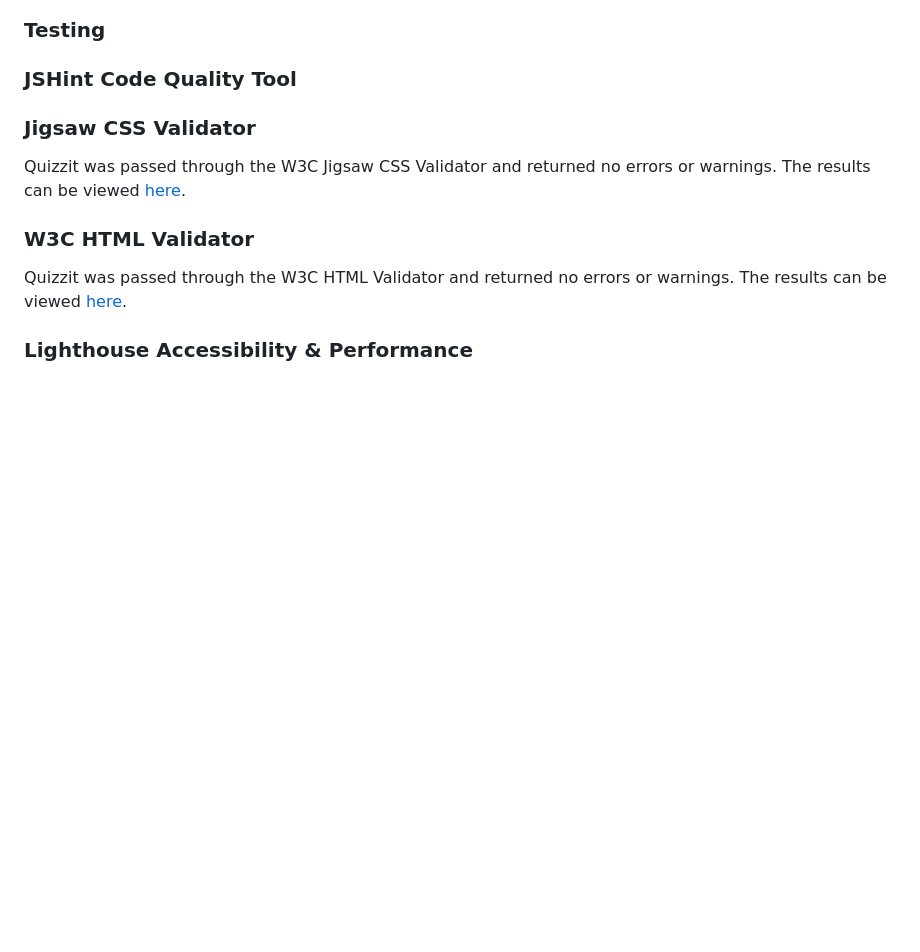
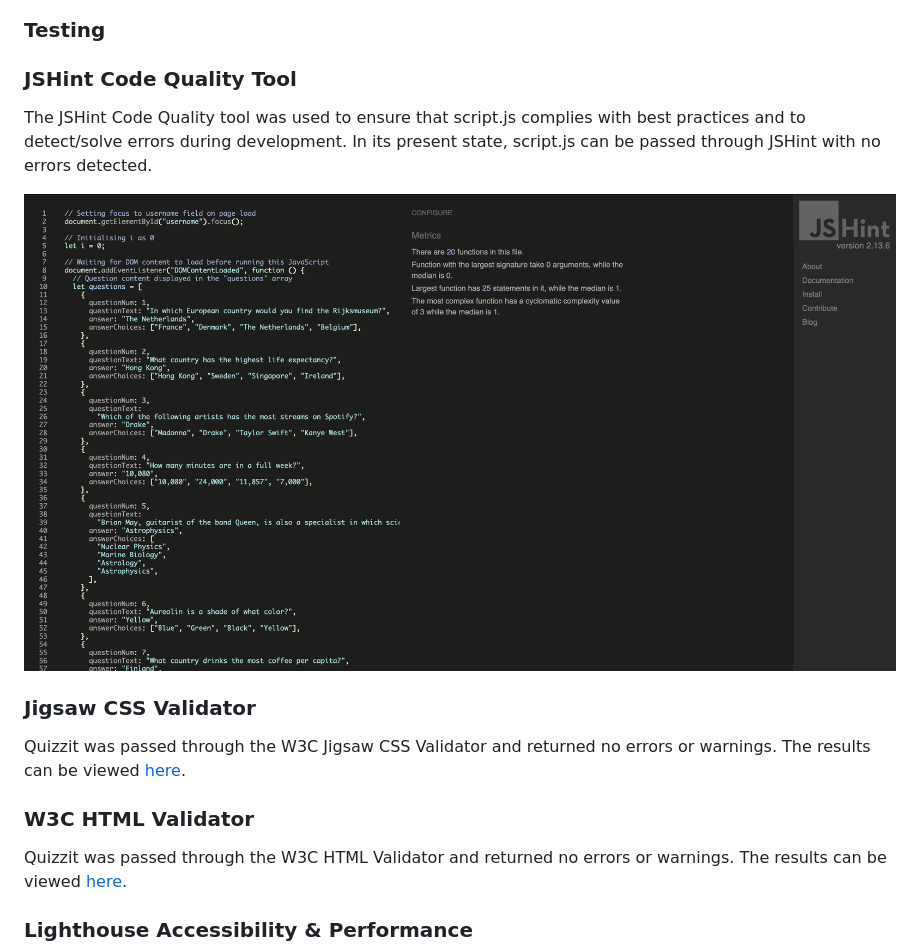
Before and after one commit to klchambers/quiz-app, a Markdown page: README.md, the part around the change. Drawn GitHub-style; pictures changed too: assets/documentation/screencaps/jshint-screencap.png (added); blank space fills up the shorter version.

Commit message:
Add JSHint section to README

```diff
--- a/README.md
+++ b/README.md
@@ -143,7 +143,9 @@ For the logo in the header, [Quicksand](https://fonts.google.com/specimen/Quicks
 
 ### JSHint Code Quality Tool
 
+The JSHint Code Quality tool was used to ensure that script.js complies with best practices and to detect/solve errors during development. In its present state, script.js can be passed through JSHint with no errors detected.
 
+![JSHint results screenshot for script.js](assets/documentation/screencaps/jshint-screencap.png)
 
 <a id=#jigsaw-css-validator></a>
 
```
Also changed, not shown: 2 other files.
